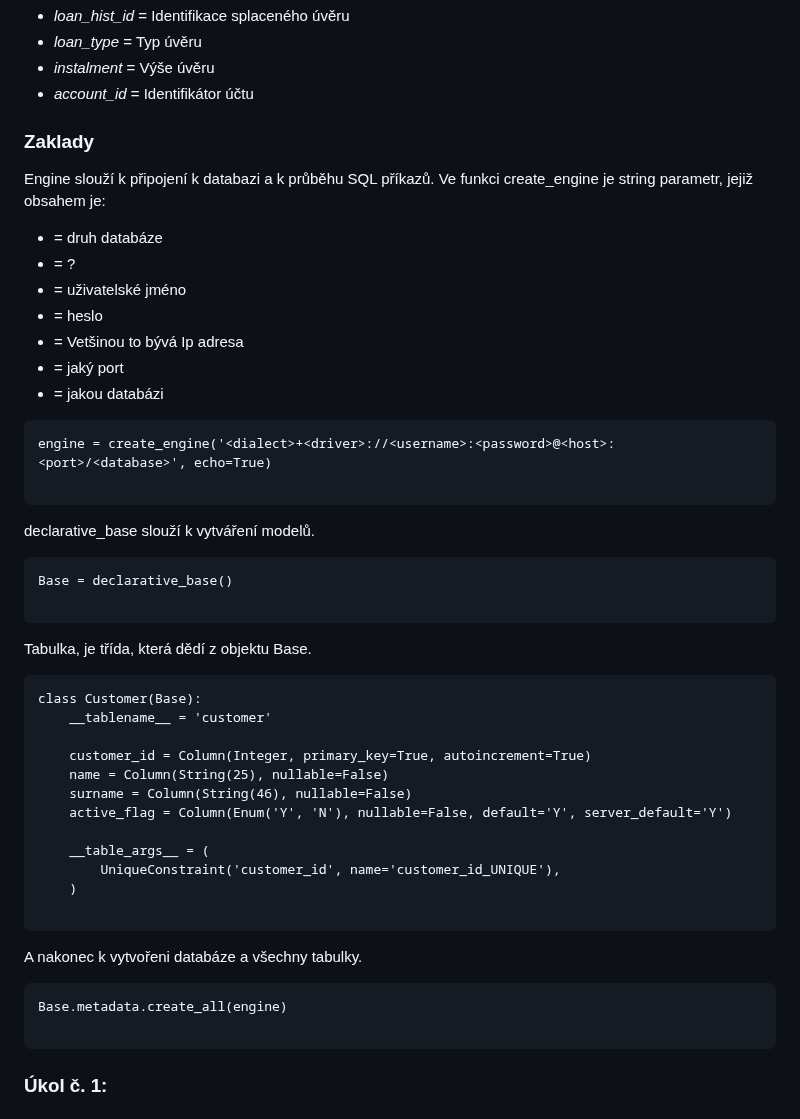
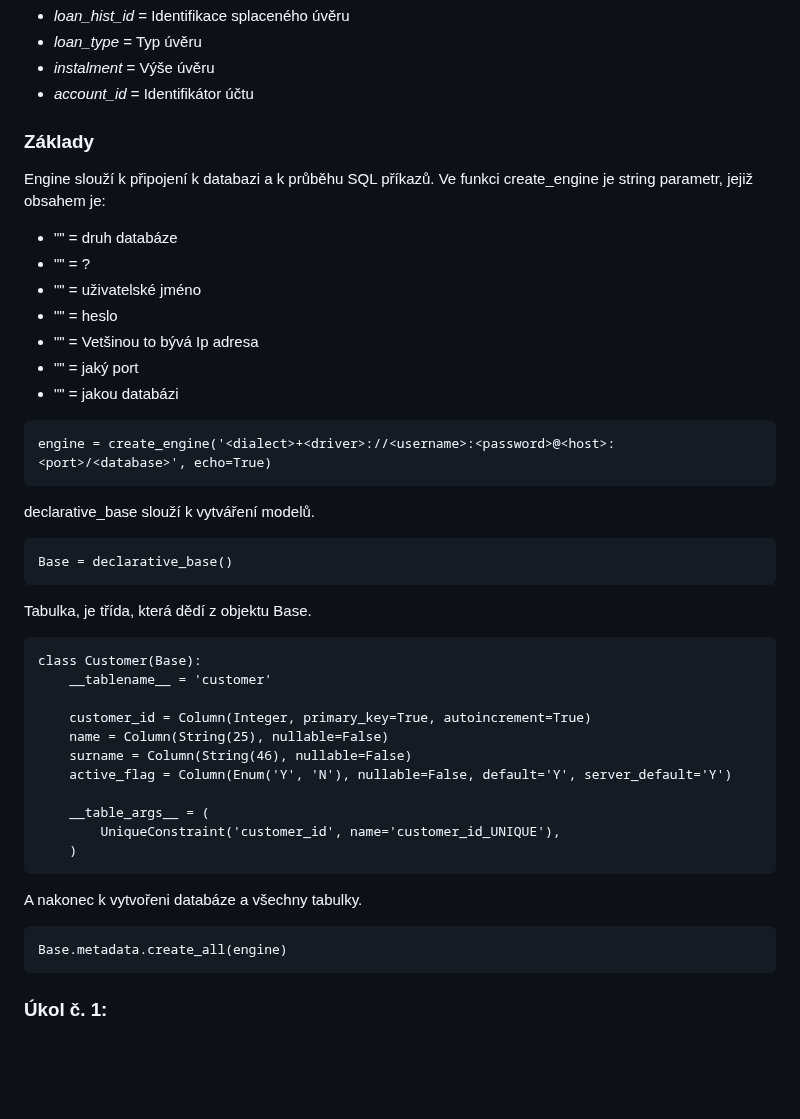
Before and after one commit to Hamzic12/SQL-Alchemy, a Markdown page: README.md, the part around the change. Drawn GitHub-style; blank space fills up the shorter version.

Commit message:
Menší oprava

`````diff
--- a/README.md
+++ b/README.md
@@ -89,24 +89,22 @@ Tabulka splacených úverů
 - <i>instalment</i> = Výše úvěru
 - <i>account_id</i> = Identifikátor účtu
 
-### Zaklady
+### <b>Základy</b>
 Engine slouží k připojení k databazi a k průběhu SQL příkazů. Ve funkci create_engine je string parametr, jejiž obsahem je:
-- <dialect> = druh databáze
-- <driver> = ?
-- <username> = uživatelské jméno
-- <password> = heslo
-- <host> = Vetšinou to bývá Ip adresa
-- <port> = jaký port
-- <database> = jakou databázi
+- "<dialect>" = druh databáze
+- "<driver>" = ?
+- "<username>" = uživatelské jméno
+- "<password>" = heslo
+- "<host>" = Vetšinou to bývá Ip adresa
+- "<port>" = jaký port
+- "<database>" = jakou databázi
 ````
 engine = create_engine('<dialect>+<driver>://<username>:<password>@<host>:<port>/<database>', echo=True)
-
 ````
 
 declarative_base slouží k vytváření modelů.
 ````
 Base = declarative_base()
-
 ````
 
 Tabulka, je třída, která dědí z objektu Base.
@@ -122,13 +120,11 @@ class Customer(Base):
     __table_args__ = (
         UniqueConstraint('customer_id', name='customer_id_UNIQUE'),
     )
-
 ````
 
 A nakonec k vytvořeni databáze a všechny tabulky.
 ````
 Base.metadata.create_all(engine)
-
 ````
 
 ### Úkol č. 1:
`````
